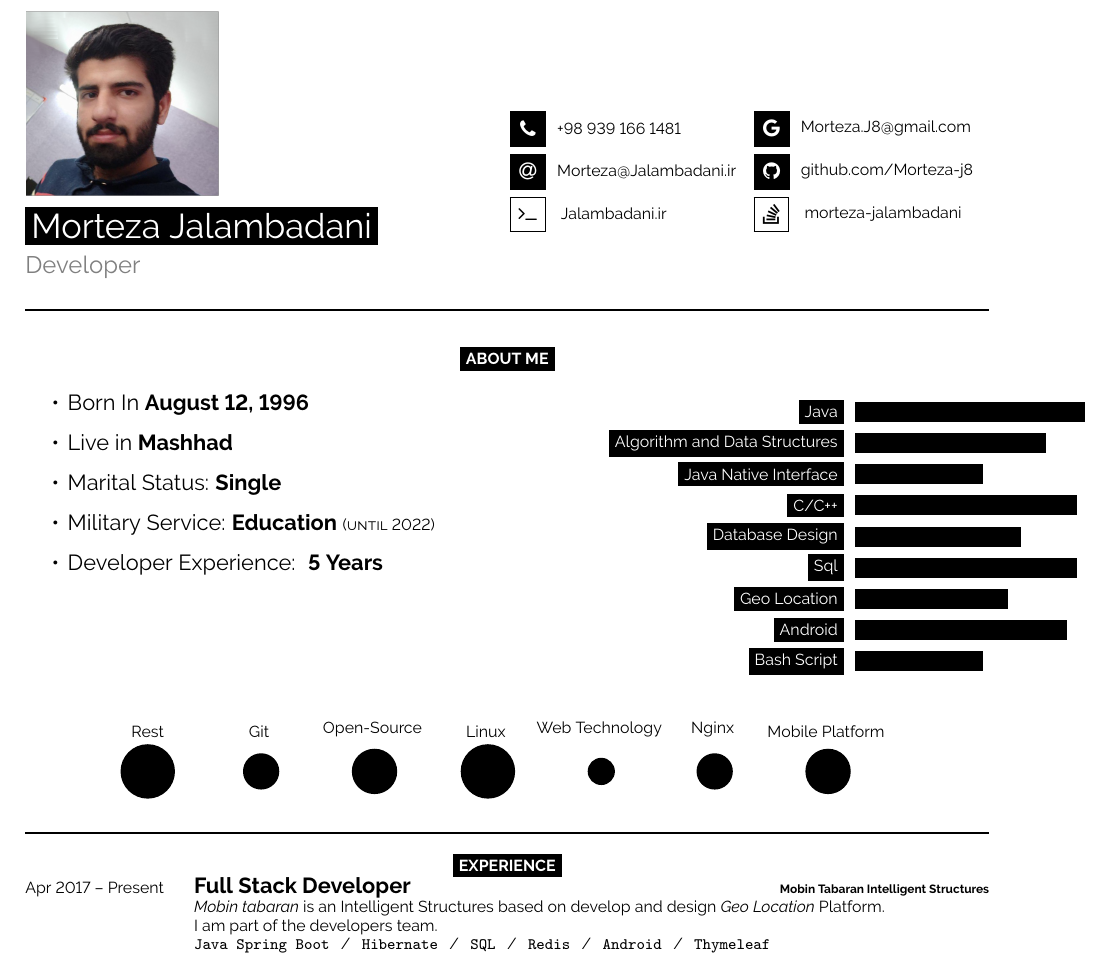
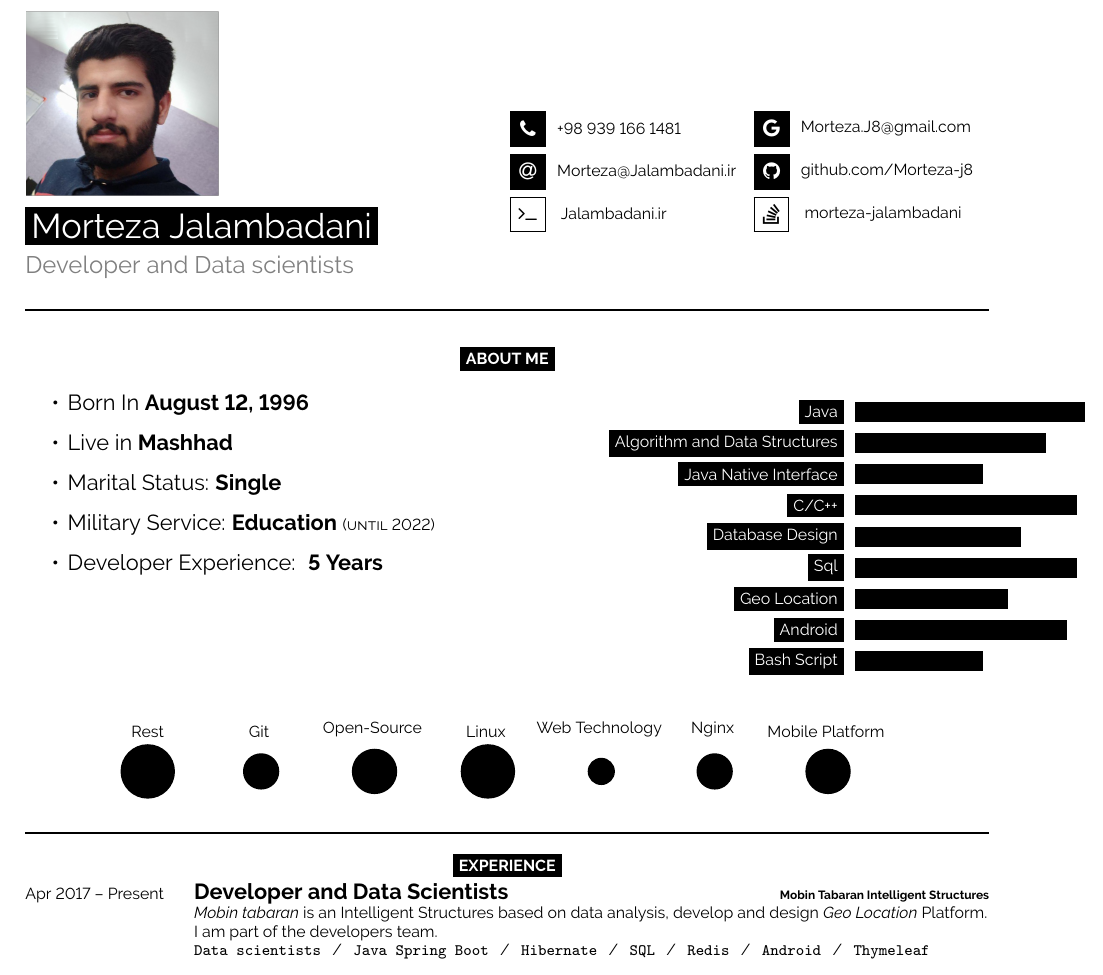
Before and after one commit to mamintoosi-cs/Resume, a LaTeX document (main.tex): part of page 1 of 2, cut so that both start at the same text. Compiled offline with pdfLaTeX.

Commit message:
data scientist field add

```diff
--- a/main.tex
+++ b/main.tex
@@ -47,7 +47,7 @@
 
 	\vspace{5pt}
 
-	{\LARGE {\color{gray}Developer}} % Career or current job title
+	{\LARGE {\color{gray}Developer and Data scientists}} % Career or current job title
 \end{minipage}
 \begin{minipage}[t]{0.25\textwidth} % 27.5% of the page width for the first row of icons
 	\vspace{-\baselineskip} % Required for vertically aligning minipages
@@ -126,16 +126,17 @@
 \vspace{-\baselineskip} % Required for vertically aligning minipages
 
 \cvsect{Experience}
+\vspace{3pt} % Required for vertically aligning minipages
 
 
 
 \begin{entrylist}
 	\entry
 		{Apr 2017 -- Present\\}
-		{Full Stack Developer}
+		{Developer and Data Scientists}
 		{\href{http://mobintabaran.ir}{Mobin Tabaran Intelligent Structures}}
-		{\textsl{Mobin tabaran} is an Intelligent Structures based on develop and design \textit{Geo Location} Platform.\\ I am part of the developers team.\\
-		\texttt{Java Spring Boot}\slashsep\texttt{Hibernate}\slashsep\texttt{SQL}\slashsep\texttt{Redis}\slashsep\texttt{Android}\slashsep\texttt{Thymeleaf}}
+		{\textsl{Mobin tabaran} is an Intelligent Structures based on data analysis, develop and design \textit{Geo Location} Platform.\\ I am part of the developers team.\\
+		\texttt{Data scientists}\slashsep\texttt{Java Spring Boot}\slashsep\texttt{Hibernate}\slashsep\texttt{SQL}\slashsep\texttt{Redis}\slashsep\texttt{Android}\slashsep\texttt{Thymeleaf}}
 	\entry
 		{Apr 2016 -- Apr 2017\\}
 		{Developer}
```
Also changed, not shown: main.pdf.
